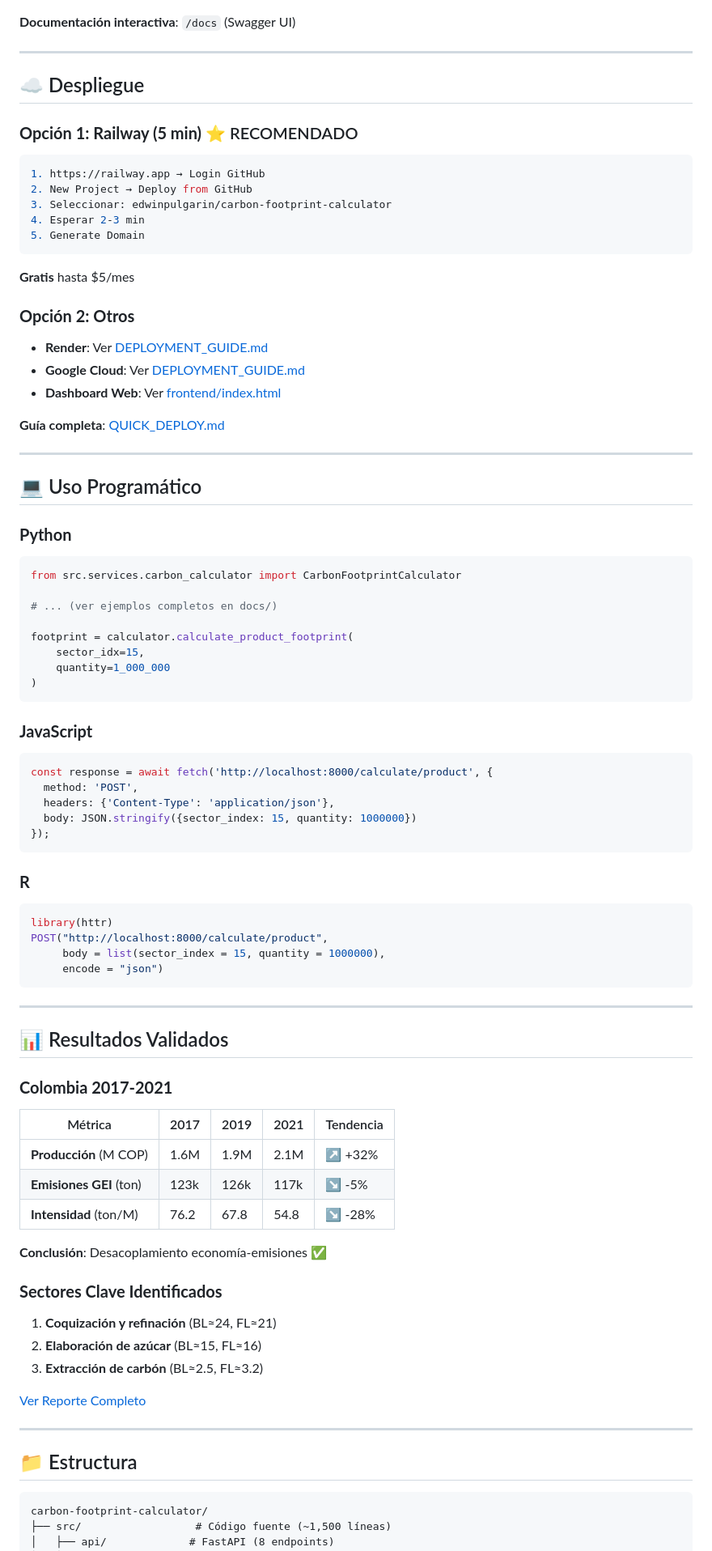
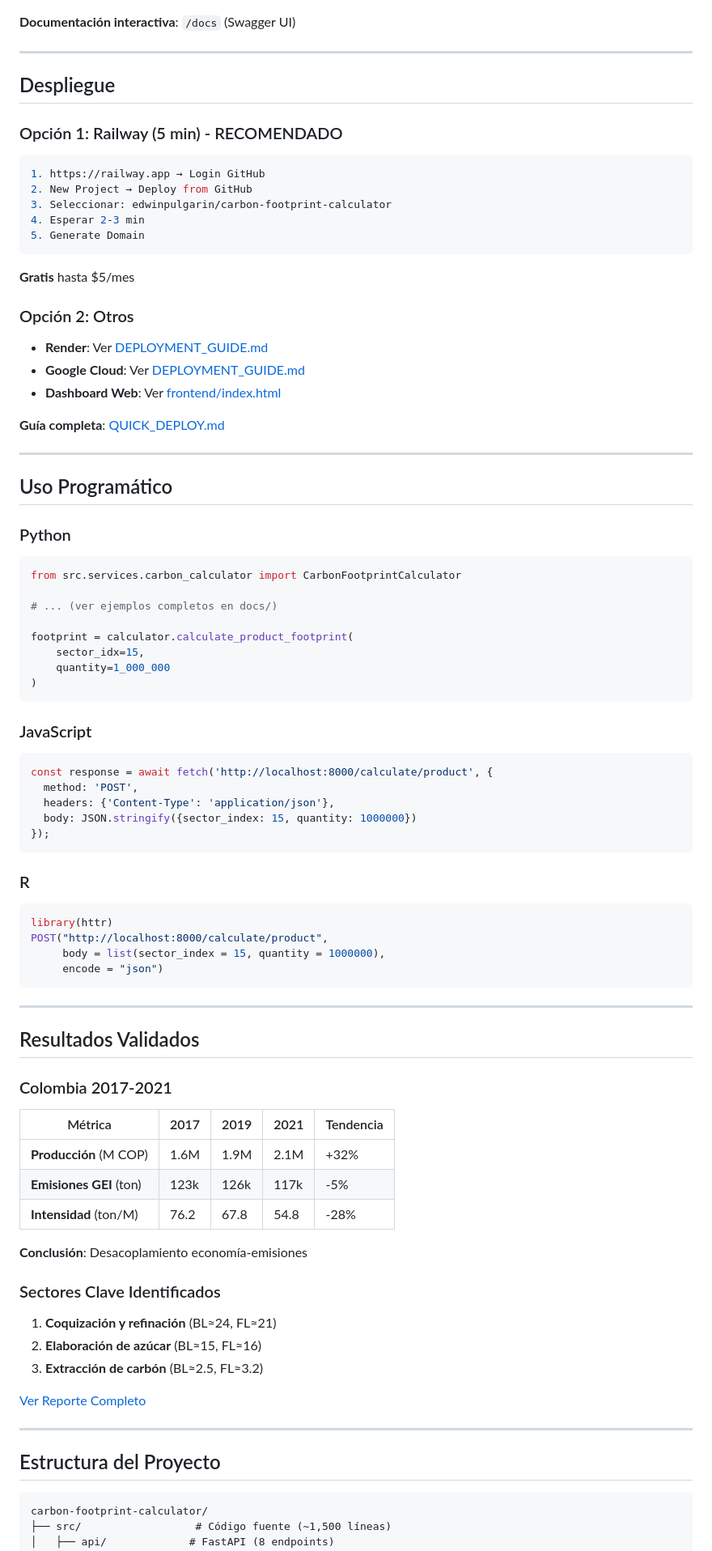
Before and after one commit to edwinpulgarin/carbon-footprint-calculator, a Markdown page: README.md, the part around one of its changes. Shown at 81% size. Rendered like a GitHub page.

````diff
--- a/README.md
+++ b/README.md
@@ -224,9 +224,9 @@ curl -X POST http://localhost:8000/calculate/product \
 
 ---
 
-## ☁️ Despliegue
+## Despliegue
 
-### **Opción 1: Railway (5 min)** ⭐ RECOMENDADO
+### Opción 1: Railway (5 min) - RECOMENDADO
 
 ```bash
 1. https://railway.app → Login GitHub
@@ -238,7 +238,7 @@ curl -X POST http://localhost:8000/calculate/product \
 
 **Gratis** hasta $5/mes
 
-### **Opción 2: Otros**
+### Opción 2: Otros
 
 - **Render**: Ver [DEPLOYMENT_GUIDE.md](DEPLOYMENT_GUIDE.md)
 - **Google Cloud**: Ver [DEPLOYMENT_GUIDE.md](DEPLOYMENT_GUIDE.md)
@@ -248,9 +248,9 @@ curl -X POST http://localhost:8000/calculate/product \
 
 ---
 
-## 💻 Uso Programático
+## Uso Programático
 
-### **Python**
+### Python
 ```python
 from src.services.carbon_calculator import CarbonFootprintCalculator
 
@@ -262,7 +262,7 @@ footprint = calculator.calculate_product_footprint(
 )
 ```
 
-### **JavaScript**
+### JavaScript
 ```javascript
 const response = await fetch('http://localhost:8000/calculate/product', {
   method: 'POST',
@@ -271,7 +271,7 @@ const response = await fetch('http://localhost:8000/calculate/product', {
 });
 ```
 
-### **R**
+### R
 ```r
 library(httr)
 POST("http://localhost:8000/calculate/product",
@@ -281,19 +281,19 @@ POST("http://localhost:8000/calculate/product",
 
 ---
 
-## 📊 Resultados Validados
+## Resultados Validados
 
-### **Colombia 2017-2021**
+### Colombia 2017-2021
 
 | Métrica | 2017 | 2019 | 2021 | Tendencia |
 |---------|------|------|------|-----------|
-| **Producción** (M COP) | 1.6M | 1.9M | 2.1M | ↗️ +32% |
-| **Emisiones GEI** (ton) | 123k | 126k | 117k | ↘️ -5% |
-| **Intensidad** (ton/M) | 76.2 | 67.8 | 54.8 | ↘️ -28% |
+| **Producción** (M COP) | 1.6M | 1.9M | 2.1M | +32% |
+| **Emisiones GEI** (ton) | 123k | 126k | 117k | -5% |
+| **Intensidad** (ton/M) | 76.2 | 67.8 | 54.8 | -28% |
 
-**Conclusión**: Desacoplamiento economía-emisiones ✅
+**Conclusión**: Desacoplamiento economía-emisiones
 
-### **Sectores Clave Identificados**
+### Sectores Clave Identificados
 
 1. **Coquización y refinación** (BL≈24, FL≈21)
 2. **Elaboración de azúcar** (BL≈15, FL≈16)
@@ -303,7 +303,7 @@ POST("http://localhost:8000/calculate/product",
 
 ---
 
-## 📁 Estructura
+## Estructura del Proyecto
 
 ```
 carbon-footprint-calculator/
````
Also changed, not shown: other parts of README.md (+33 -33 lines).
